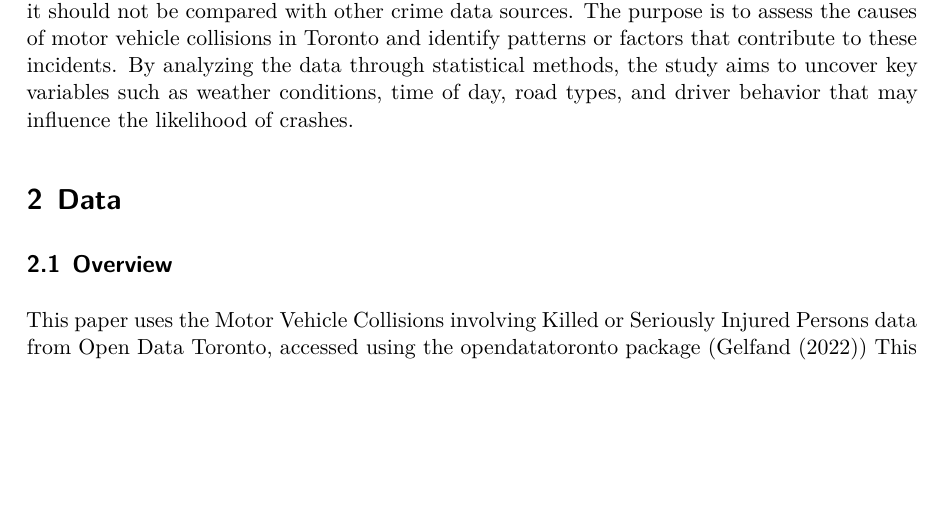
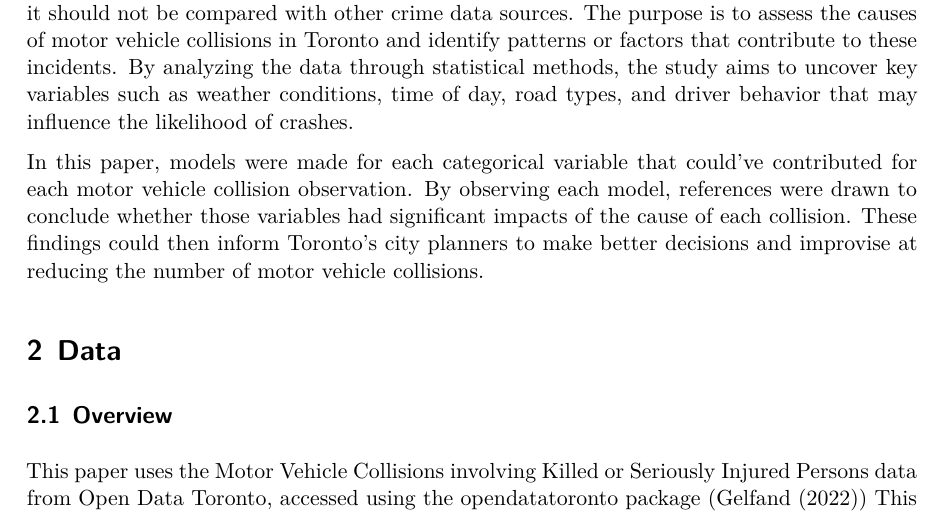
Before and after one commit to jasonbot123/Paper_1_Starter, a Quarto document (paper/paper.qmd): part of page 2 of 7, cut so that both start at the same text, the shorter picture padded with empty space. The pictures show the output file paper/paper.pdf that the author committed with the source.

Commit message:
Updated Introduction

```diff
--- a/paper/paper.qmd
+++ b/paper/paper.qmd
@@ -30,6 +30,8 @@ analysis_data <- read_csv(here("data/analysis_data/analysis_data.csv"))
 Toronto, one of the largest and most densely populated cities in North America, consistently ranks among the top 10 cities globally for the highest levels of traffic congestion (@Usnews). With a growing number of population from an increase in immigrants, the traffic-related has become a significant problem for everyone. Along with the challenges of congestion, Toronto also faces a high number of motor vehicle collisions each year, leading to significant public safety concerns.
 
 This paper aims to analyze motor vehicle collision data in Toronto by collecting the Data from Open World Toronto (@Opendatatoronto). The data used in this study were sourced from Open Toronto, but the accuracy, completeness, and timeliness of the data are not guaranteed, and it should not be compared with other crime data sources. The purpose is to assess the causes of motor vehicle collisions in Toronto and identify patterns or factors that contribute to these incidents. By analyzing the data through statistical methods, the study aims to uncover key variables such as weather conditions, time of day, road types, and driver behavior that may influence the likelihood of crashes.
+
+In this paper, models were made for each categorical variable that could've contributed for each motor vehicle collision observation. By observing each model, references were drawn to conclude whether those variables had significant impacts of the cause of each collision. These findings could then inform Toronto's city planners to make better decisions and improvise at reducing the number of motor vehicle collisions.
 
 # Data {#sec-data}
 
```
Also changed, not shown: paper/paper.pdf.
